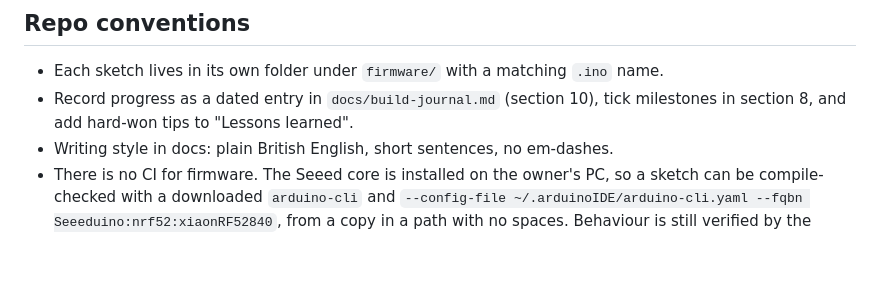
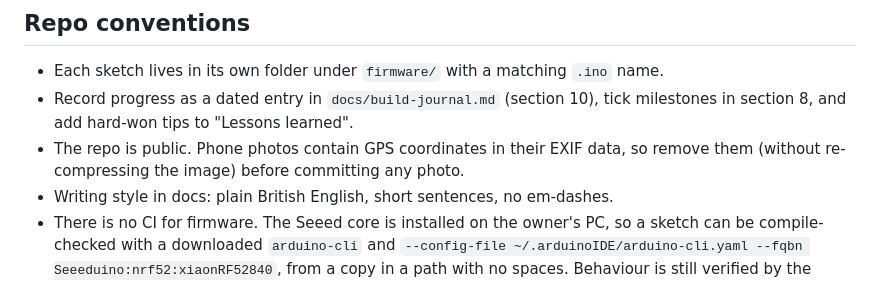
Before and after one commit to KaptainKris92/vape-logger, a Markdown page: CLAUDE.md, the part around the change. Drawn GitHub-style; blank space fills up the shorter version.

Commit message:
Note: strip GPS from photos before committing
Co-Authored-By: Claude Opus 5.5 <noreply@anthropic.com>

```diff
--- a/CLAUDE.md
+++ b/CLAUDE.md
@@ -38,6 +38,7 @@ The owner is new to hardware. They use **Windows** and the **Arduino IDE 2** (no
 
 - Each sketch lives in its own folder under `firmware/` with a matching `.ino` name.
 - Record progress as a dated entry in `docs/build-journal.md` (section 10), tick milestones in section 8, and add hard-won tips to "Lessons learned".
+- The repo is public. Phone photos contain GPS coordinates in their EXIF data, so remove them (without re-compressing the image) before committing any photo.
 - Writing style in docs: plain British English, short sentences, no em-dashes.
 - There is no CI for firmware. The Seeed core is installed on the owner's PC, so a sketch can be compile-checked with a downloaded `arduino-cli` and `--config-file ~/.arduinoIDE/arduino-cli.yaml --fqbn Seeeduino:nrf52:xiaonRF52840`, from a copy in a path with no spaces. Behaviour is still verified by the owner on the device.
 - App logic tests: `node --test app/tests/stats.test.mjs`.
```
Also changed, not shown: docs/build-journal.md (+1 -0 lines).
